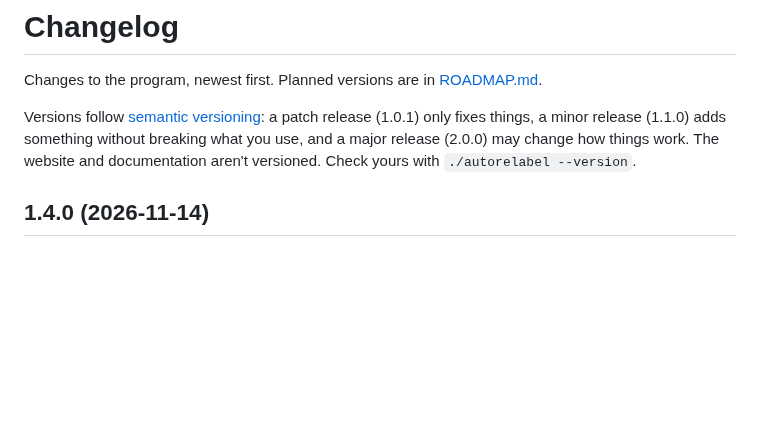
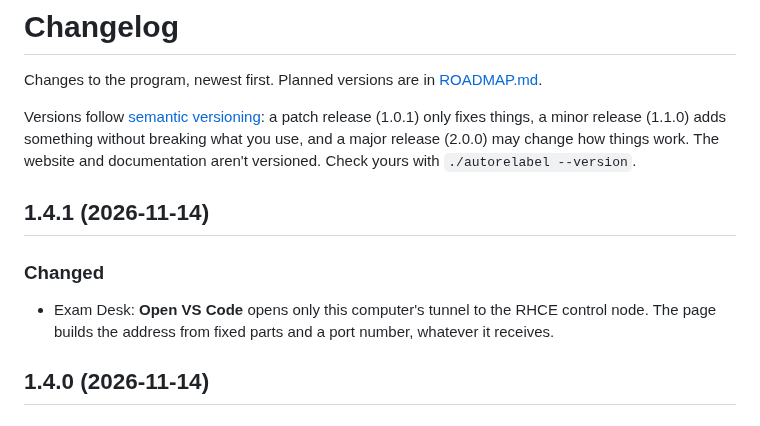
Before and after one commit to syed-913/autorelabel-rhcsa-rhce, a Markdown page: CHANGELOG.md, the part around the change. Rendered like a GitHub page; blank space fills up the shorter version.

Commit message:
Changelog for 1.4.1

```diff
--- a/CHANGELOG.md
+++ b/CHANGELOG.md
@@ -3,6 +3,12 @@
 Changes to the program, newest first. Planned versions are in [ROADMAP.md](ROADMAP.md).
 
 Versions follow [semantic versioning](https://semver.org): a patch release (1.0.1) only fixes things, a minor release (1.1.0) adds something without breaking what you use, and a major release (2.0.0) may change how things work. The website and documentation aren't versioned. Check yours with `./autorelabel --version`.
+
+## 1.4.1 (2026-11-14)
+
+### Changed
+
+- Exam Desk: **Open VS Code** opens only this computer's tunnel to the RHCE control node. The page builds the address from fixed parts and a port number, whatever it receives.
 
 ## 1.4.0 (2026-11-14)
 
```
